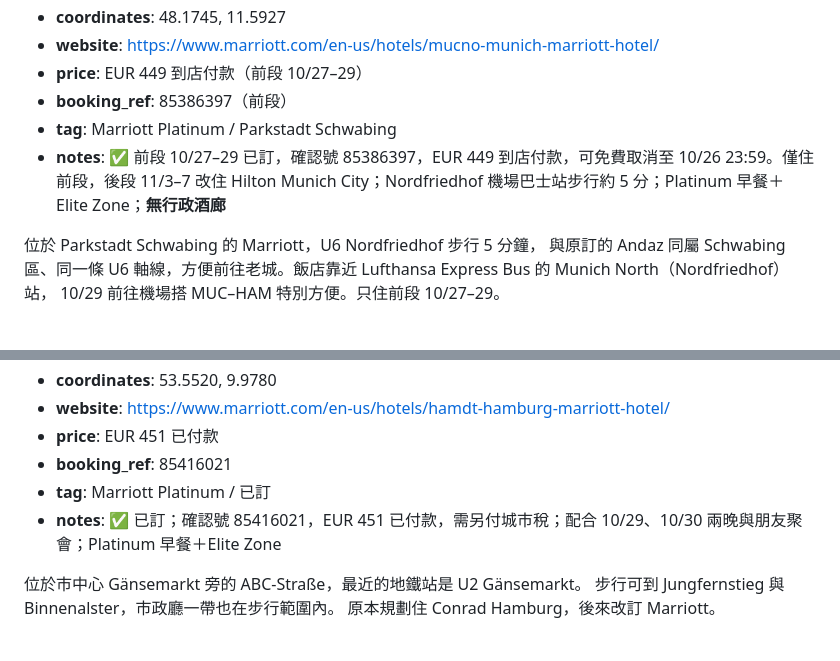
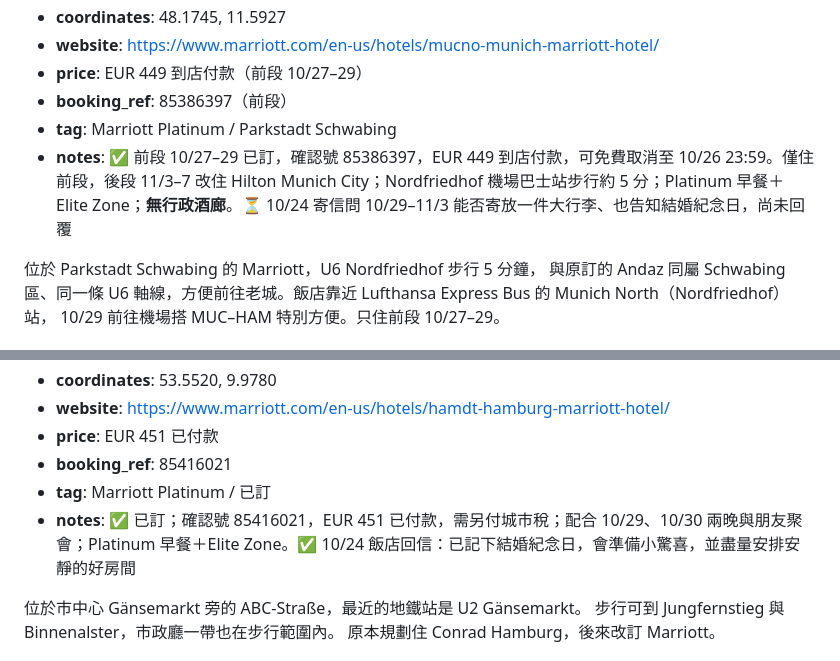
Before and after one commit to MDJimmyFu/trips, a Markdown page: trips/2026-10-germany/v1.md, 2 parts joined by grey strips. Drawn GitHub-style.

```diff
--- a/trips/2026-10-germany/v1.md
+++ b/trips/2026-10-germany/v1.md
@@ -459,7 +459,7 @@ tags: [歐洲, 德國, Hyatt, 城市環遊, 14天]
 - **price**: EUR 449 到店付款（前段 10/27–29）
 - **booking_ref**: 85386397（前段）
 - **tag**: Marriott Platinum / Parkstadt Schwabing
-- **notes**: ✅ 前段 10/27–29 已訂，確認號 85386397，EUR 449 到店付款，可免費取消至 10/26 23:59。僅住前段，後段 11/3–7 改住 Hilton Munich City；Nordfriedhof 機場巴士站步行約 5 分；Platinum 早餐＋Elite Zone；**無行政酒廊**
+- **notes**: ✅ 前段 10/27–29 已訂，確認號 85386397，EUR 449 到店付款，可免費取消至 10/26 23:59。僅住前段，後段 11/3–7 改住 Hilton Munich City；Nordfriedhof 機場巴士站步行約 5 分；Platinum 早餐＋Elite Zone；**無行政酒廊**。⏳ 10/24 寄信問 10/29–11/3 能否寄放一件大行李、也告知結婚紀念日，尚未回覆
 
 位於 Parkstadt Schwabing 的 Marriott，U6 Nordfriedhof 步行 5 分鐘，
 與原訂的 Andaz 同屬 Schwabing 區、同一條 U6 軸線，方便前往老城。飯店靠近 Lufthansa Express Bus 的 Munich North（Nordfriedhof）站，
@@ -503,7 +503,7 @@ Hyatt 在柏林的旗艦五星，位於 Potsdamer Platz 廣場上，
 - **price**: EUR 451 已付款
 - **booking_ref**: 85416021
 - **tag**: Marriott Platinum / 已訂
-- **notes**: ✅ 已訂；確認號 85416021，EUR 451 已付款，需另付城市稅；配合 10/29、10/30 兩晚與朋友聚會；Platinum 早餐＋Elite Zone
+- **notes**: ✅ 已訂；確認號 85416021，EUR 451 已付款，需另付城市稅；配合 10/29、10/30 兩晚與朋友聚會；Platinum 早餐＋Elite Zone。✅ 10/24 飯店回信：已記下結婚紀念日，會準備小驚喜，並盡量安排安靜的好房間
 
 位於市中心 Gänsemarkt 旁的 ABC-Straße，最近的地鐵站是 U2 Gänsemarkt。
 步行可到 Jungfernstieg 與 Binnenalster，市政廳一帶也在步行範圍內。
```
Also changed, not shown: other parts of trips/2026-10-germany/v1.md (+15 -7 lines).
